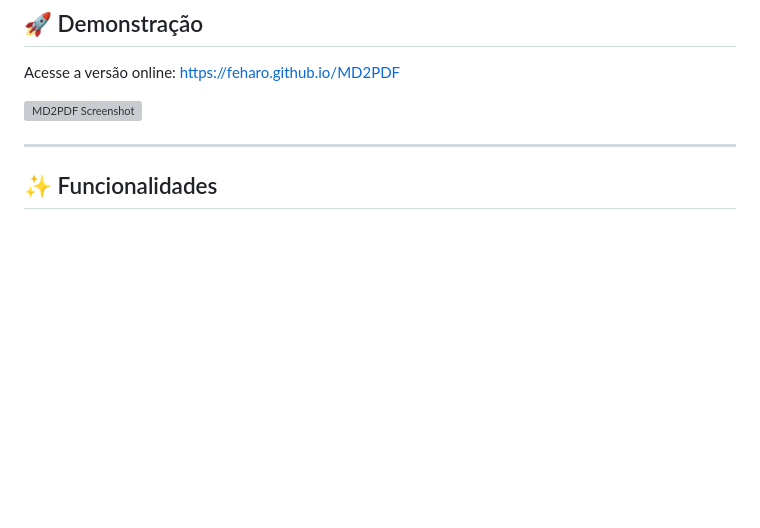
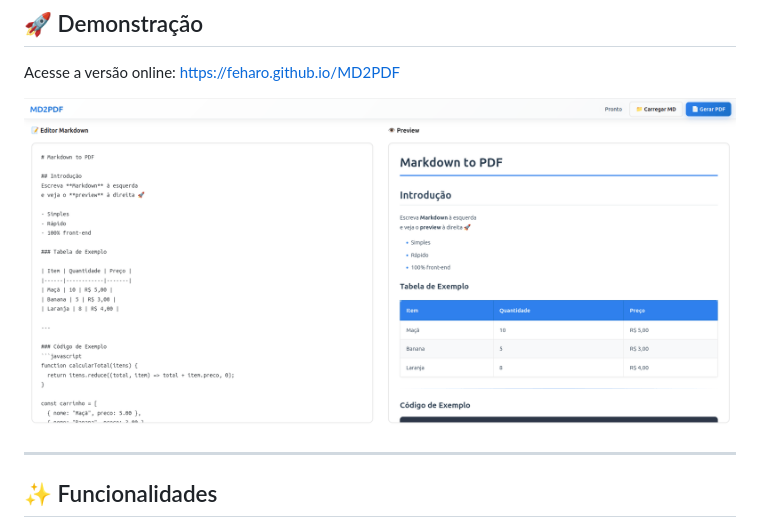
Before and after one commit to feharo/MD2PDF, a Markdown page: README.md, the part around the change. GitHub-like rendering; blank space fills up the shorter version; grey boxes are pictures that could not be loaded.

Commit message:
update: link screenshot

```diff
--- a/README.md
+++ b/README.md
@@ -25,7 +25,7 @@
 
 Acesse a versão online: [https://feharo.github.io/MD2PDF](https://feharo.github.io/MD2PDF)
 
-![MD2PDF Screenshot](./assets/screenshot.png)
+![MD2PDF Screenshot](./assets/og-image.png)
 
 ---
 
```
